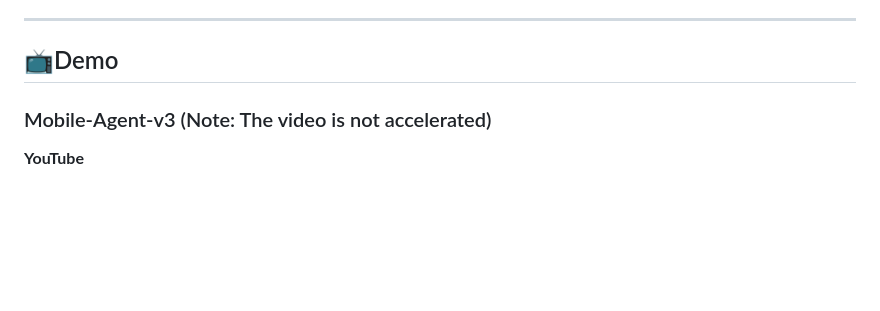
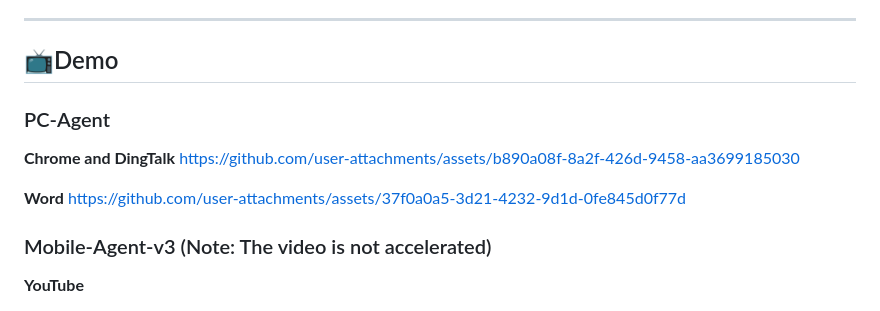
Before and after one commit to X-PLUG/MobileAgent, a Markdown page: README.md, the part around the change. Drawn GitHub-style; blank space fills up the shorter version.

Commit message:
Update README.md about PC

```diff
--- a/README.md
+++ b/README.md
@@ -22,6 +22,13 @@ English | [简体中文](README_zh.md) | [日本語](README_ja.md)
 -->
 
 ## 📺Demo
+
+### PC-Agent
+**Chrome and DingTalk**
+https://github.com/user-attachments/assets/b890a08f-8a2f-426d-9458-aa3699185030
+
+**Word**
+https://github.com/user-attachments/assets/37f0a0a5-3d21-4232-9d1d-0fe845d0f77d
 
 ### Mobile-Agent-v3 (Note: The video is not accelerated)
 **YouTube**
```
